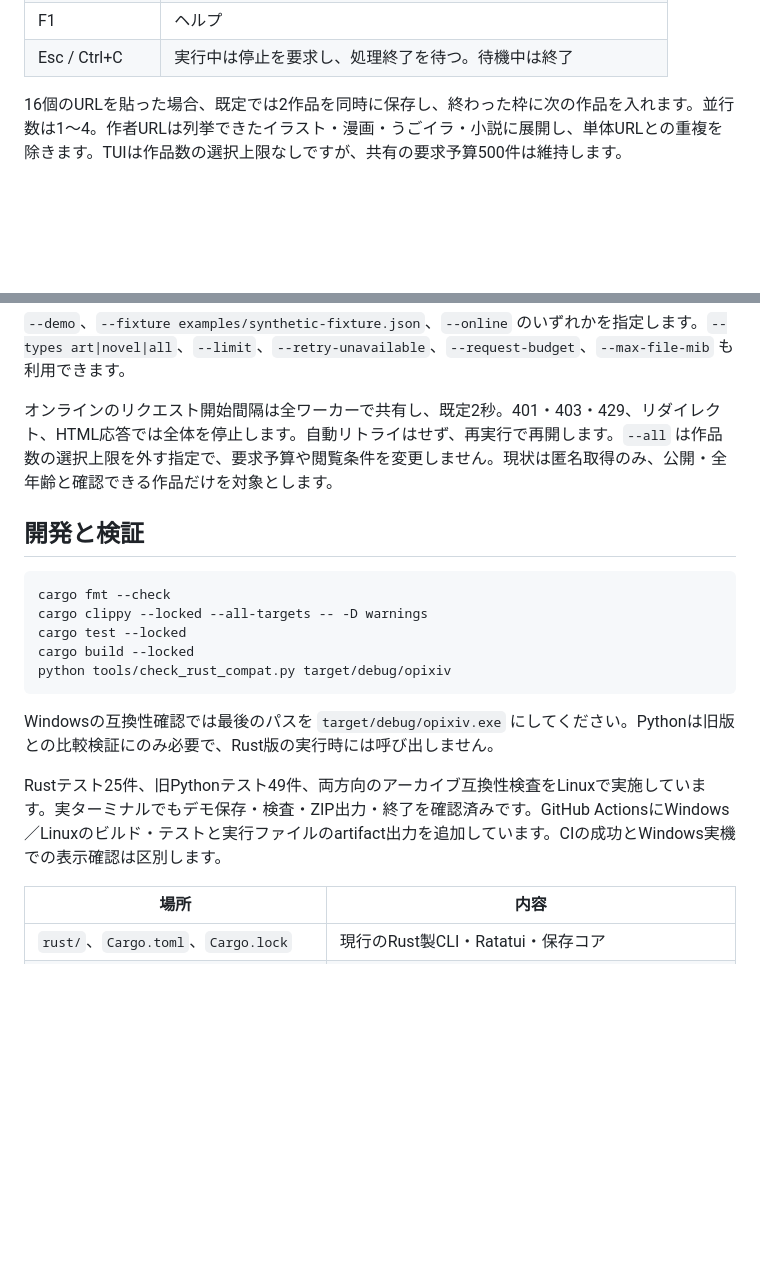
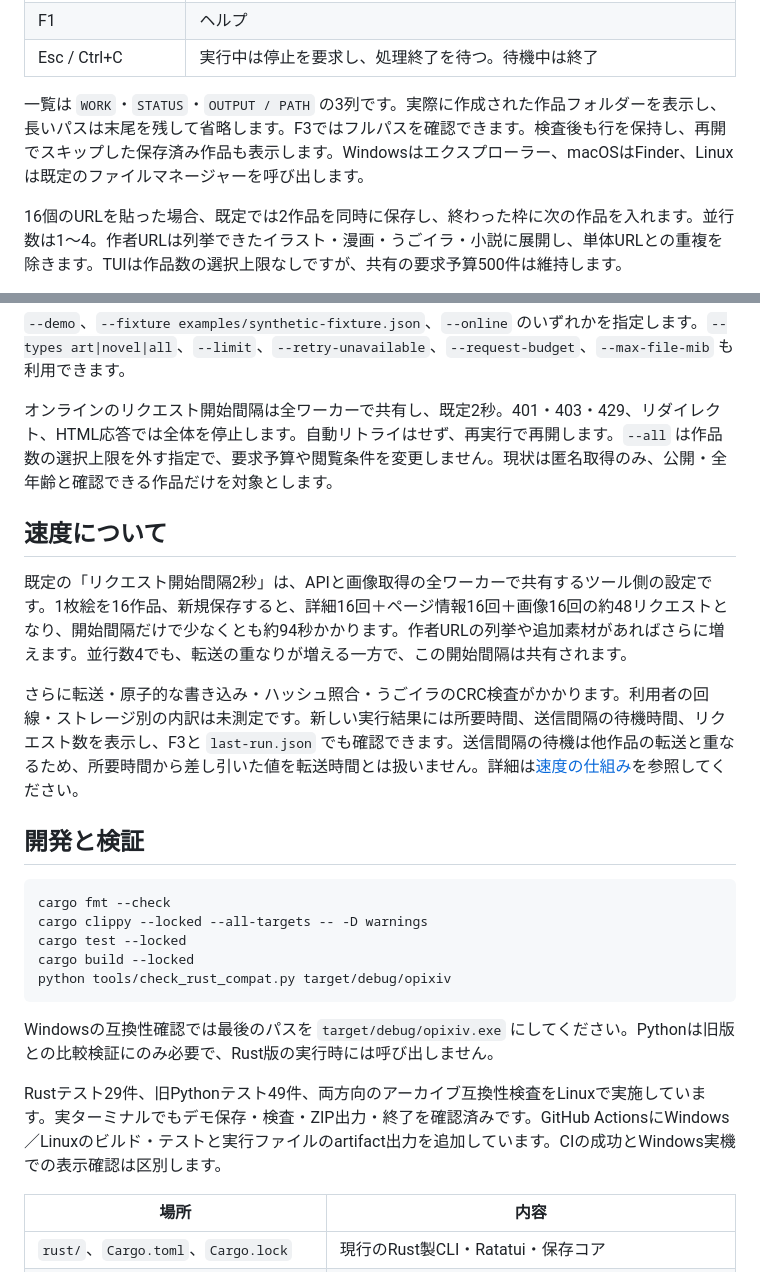
Before and after one commit to ELRdn/Open-Pixiv-Downloader, a Markdown page: README.md, 2 parts joined by grey strips. Rendered like a GitHub page; blank space fills up the shorter version.

````diff
--- a/README.md
+++ b/README.md
@@ -41,5 +44,7 @@ URL欄へ1行に1URLを貼り付け、Tabで保存先・並行数へ移動しま
 | F1 | ヘルプ |
 | Esc / Ctrl+C | 実行中は停止を要求し、処理終了を待つ。待機中は終了 |
+
+一覧は `WORK`・`STATUS`・`OUTPUT / PATH` の3列です。実際に作成された作品フォルダーを表示し、長いパスは末尾を残して省略します。F3ではフルパスを確認できます。検査後も行を保持し、再開でスキップした保存済み作品も表示します。Windowsはエクスプローラー、macOSはFinder、Linuxは既定のファイルマネージャーを呼び出します。
 
 16個のURLを貼った場合、既定では2作品を同時に保存し、終わった枠に次の作品を入れます。並行数は1〜4。作者URLは列挙できたイラスト・漫画・うごイラ・小説に展開し、単体URLとの重複を除きます。TUIは作品数の選択上限なしですが、共有の要求予算500件は維持します。
 
@@ -74,6 +79,12 @@ opixiv fetch --input urls.txt --online --all --jobs 2 --out archive
 
 オンラインのリクエスト開始間隔は全ワーカーで共有し、既定2秒。401・403・429、リダイレクト、HTML応答では全体を停止します。自動リトライはせず、再実行で再開します。`--all` は作品数の選択上限を外す指定で、要求予算や閲覧条件を変更しません。現状は匿名取得のみ、公開・全年齢と確認できる作品だけを対象とします。
 
+## 速度について
+
+既定の「リクエスト開始間隔2秒」は、APIと画像取得の全ワーカーで共有するツール側の設定です。1枚絵を16作品、新規保存すると、詳細16回＋ページ情報16回＋画像16回の約48リクエストとなり、開始間隔だけで少なくとも約94秒かかります。作者URLの列挙や追加素材があればさらに増えます。並行数4でも、転送の重なりが増える一方で、この開始間隔は共有されます。
+
+さらに転送・原子的な書き込み・ハッシュ照合・うごイラのCRC検査がかかります。利用者の回線・ストレージ別の内訳は未測定です。新しい実行結果には所要時間、送信間隔の待機時間、リクエスト数を表示し、F3と `last-run.json` でも確認できます。送信間隔の待機は他作品の転送と重なるため、所要時間から差し引いた値を転送時間とは扱いません。詳細は[速度の仕組み](docs/SPEED_JA.md)を参照してください。
+
 ## 開発と検証
 
 ```sh
@@ -86,7 +97,7 @@ python tools/check_rust_compat.py target/debug/opixiv
 
 Windowsの互換性確認では最後のパスを `target/debug/opixiv.exe` にしてください。Pythonは旧版との比較検証にのみ必要で、Rust版の実行時には呼び出しません。
 
-Rustテスト25件、旧Pythonテスト49件、両方向のアーカイブ互換性検査をLinuxで実施しています。実ターミナルでもデモ保存・検査・ZIP出力・終了を確認済みです。GitHub ActionsにWindows／Linuxのビルド・テストと実行ファイルのartifact出力を追加しています。CIの成功とWindows実機での表示確認は区別します。
+Rustテスト29件、旧Pythonテスト49件、両方向のアーカイブ互換性検査をLinuxで実施しています。実ターミナルでもデモ保存・検査・ZIP出力・終了を確認済みです。GitHub ActionsにWindows／Linuxのビルド・テストと実行ファイルのartifact出力を追加しています。CIの成功とWindows実機での表示確認は区別します。
 
 | 場所 | 内容 |
 |---|---|
````
Also changed, not shown: other parts of README.md (+10 -7 lines), docs/SPEED_JA.md (added, +35 -0 lines), docs/STATUS_JA.md (+3 -1 lines), docs/images/ratatui-output-paths.png (added), 8 other files.
